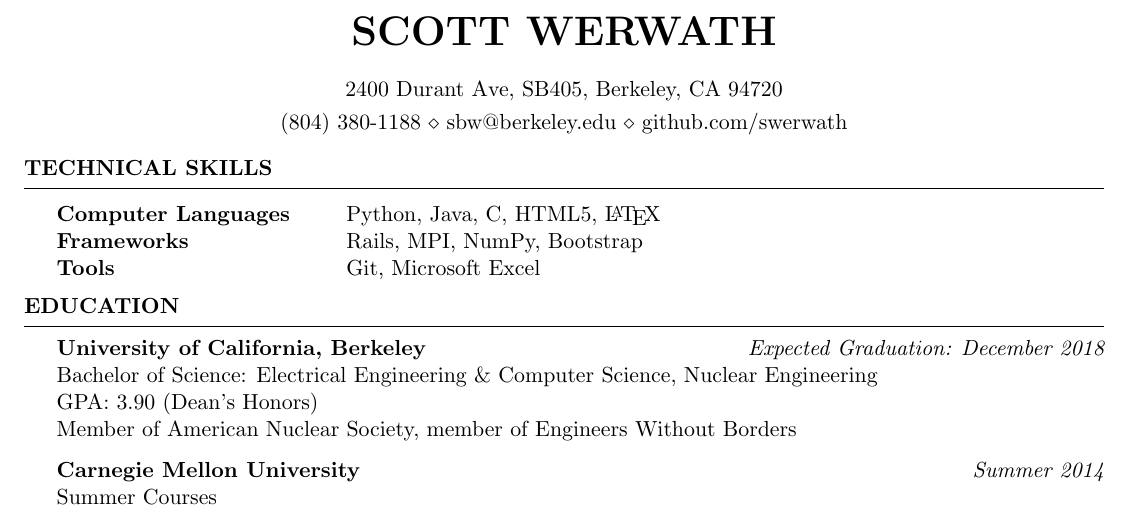
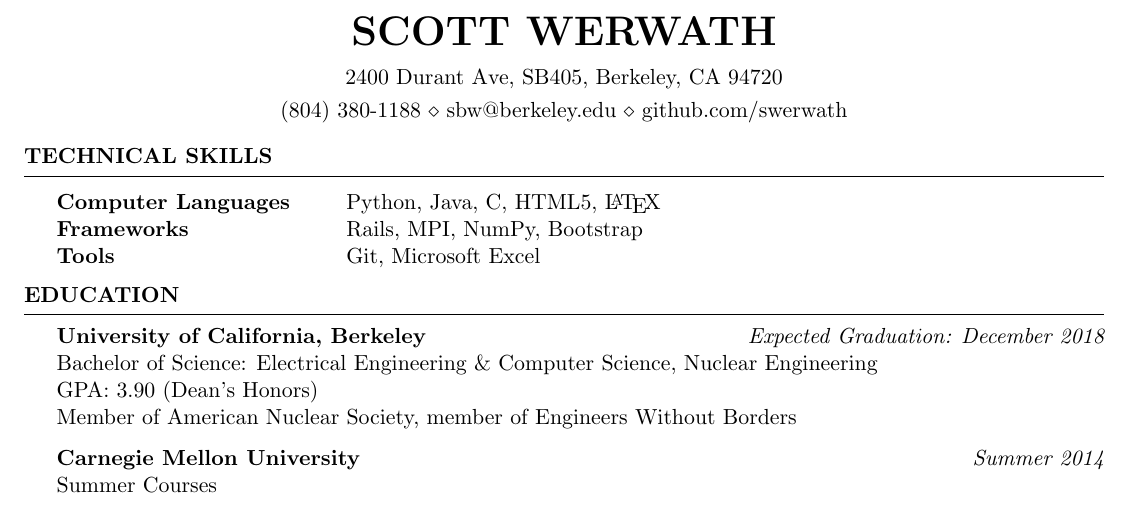
Before and after one commit to swerwath/swerwath.github.io, a LaTeX CV (CV.tex, which reads resume.cls): part of page 1 of 2, cut so that both start at the same text. Compiled offline with pdfLaTeX.

Commit message:
Formatting

```diff
--- a/CV.tex
+++ b/CV.tex
@@ -24,9 +24,8 @@
 \usepackage[left=0.5in,top=0.7in,right=0.5in,bottom=0.5in]{geometry} % Document margins
 \usepackage{ textcomp }
 \name{Scott Werwath} % Your name
-\address{2400 Durant Ave, SB405, Berkeley, CA 94720} % Your address
-\address{(804) 380-1188 \\ sbw@berkeley.edu \\
-github.com/swerwath} % Your phone number and email
+\address{2400 Durant Ave, SB405, Berkeley, CA 94720}
+\address{(804) 380-1188 \\ sbw@berkeley.edu \\ github.com/swerwath} % Your phone number an} % Your address
 
 \begin{document}
 
--- a/resume.cls
+++ b/resume.cls
@@ -68,7 +68,7 @@
 \def \printname {
   \begingroup
     \hfil{\MakeUppercase{\namesize\bf \@name}}\hfil
-    \nameskip\break
+    \nameskip
   \endgroup
 }
 
@@ -126,5 +126,5 @@
 \def\namesize{\huge} % Size of the name at the top of the document
 \def\addressskip{\smallskip} % The space between the two address (or phone/email) lines
 \def\sectionlineskip{\medskip} % The space above the horizontal line for each section
-\def\nameskip{\bigskip} % The space after your name at the top
+\def\nameskip{\medskip} % The space after your name at the top
 \def\sectionskip{\medskip} % The space after the heading section
```
Also changed, not shown: CV.pdf, 3 other files.
